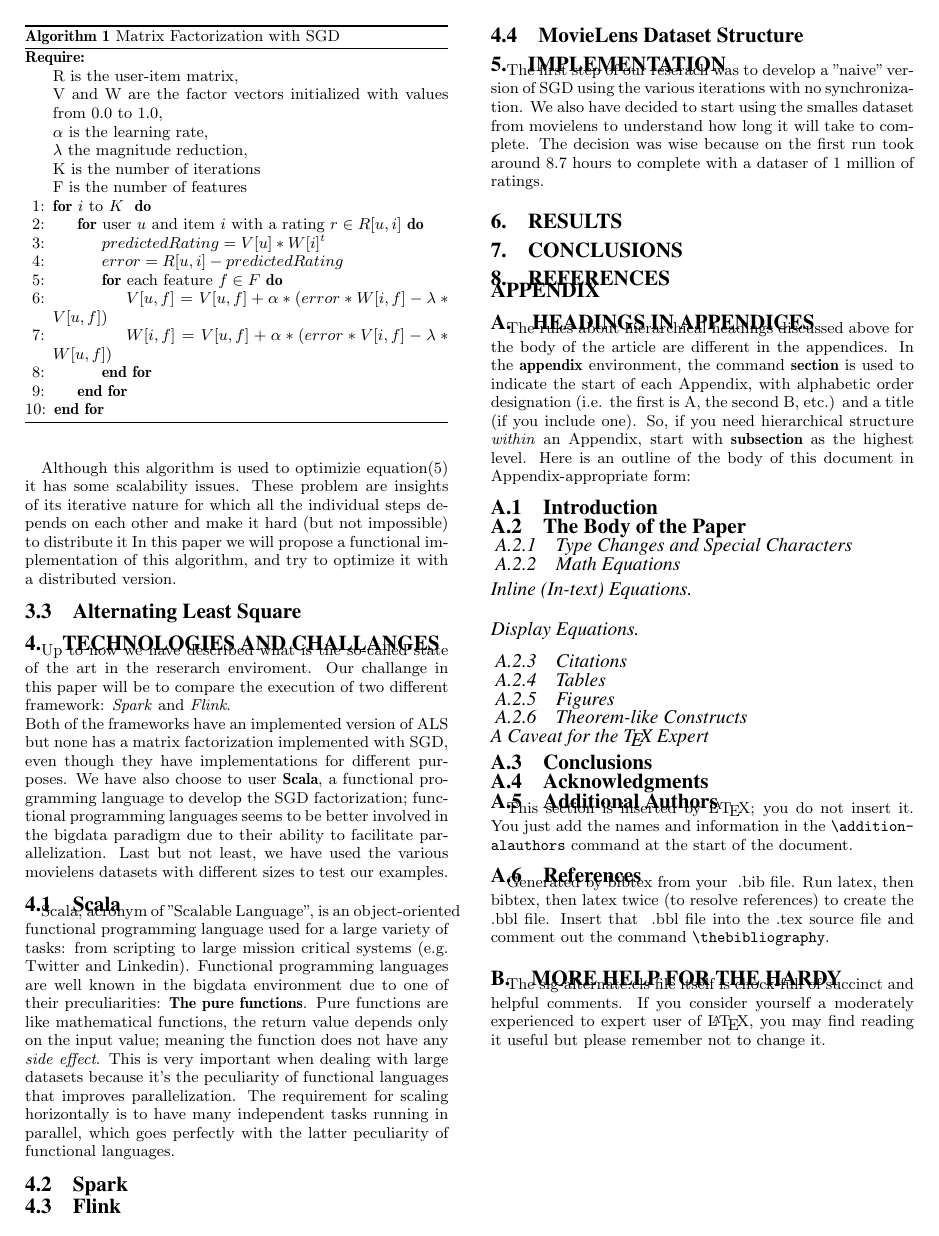
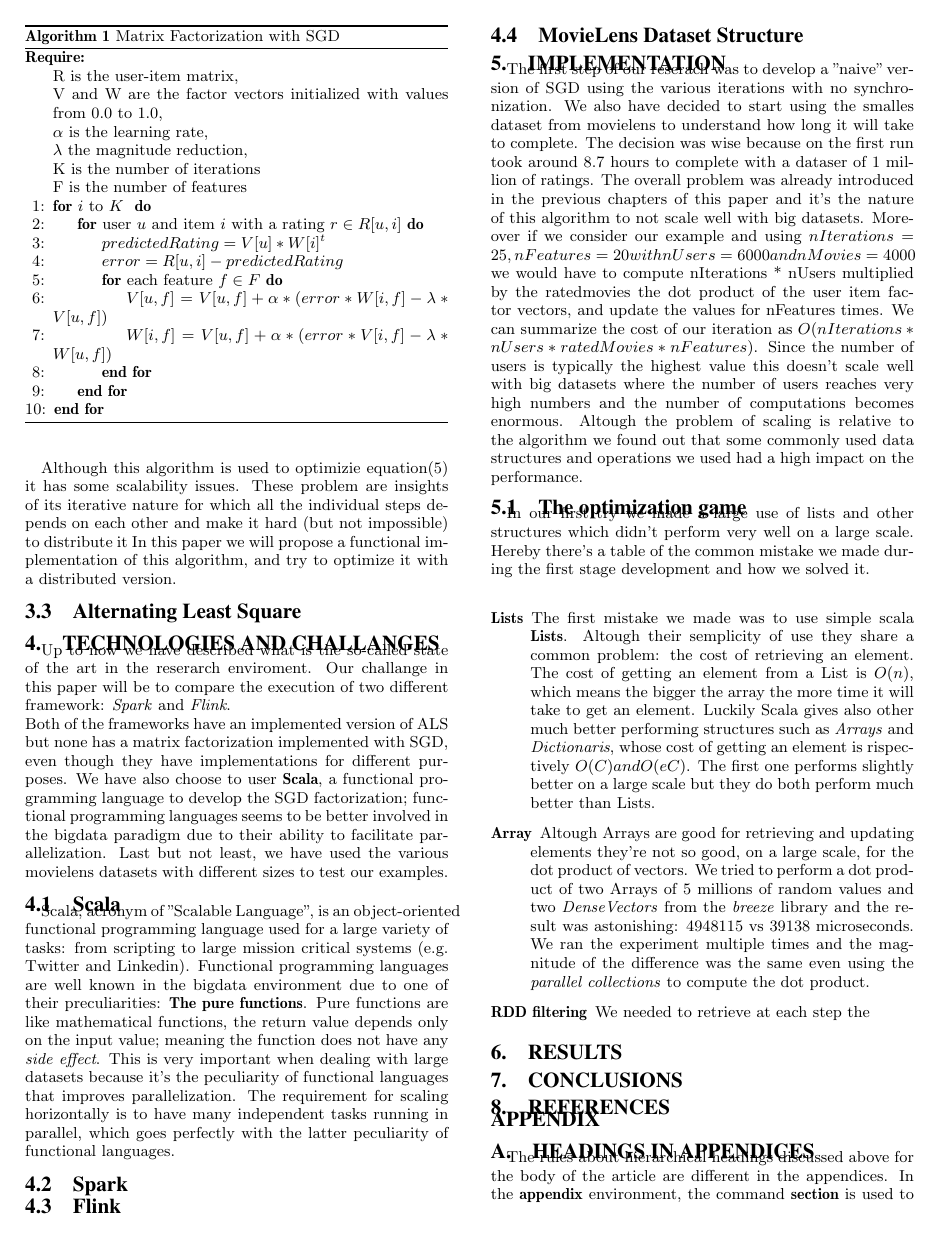
Before and after one commit to les69/OptimusFactorizer, a LaTeX paper (tex/bigdata.tex): page 3 of 3 before the commit and page 3 of 4 after it. Compiled offline with pdfLaTeX.

Commit message:
fix in the loop

```diff
--- a/tex/bigdata.tex
+++ b/tex/bigdata.tex
@@ -425,6 +425,36 @@ SGD using the various iterations with no synchronization. We also
 have decided to start using the smalles dataset from movielens to understand
 how long it will take to complete. The decision was wise because on the first
 run took around 8.7 hours to complete with a dataser of 1 million of ratings.
+The overall problem was already introduced in the previous chapters of this
+paper and it's the nature of this algorithm to not scale well with big datasets.
+Moreover if we consider our example and using $nIterations = 25, nFeatures = 20
+with nUsers = 6000 and nMovies = 4000$ we would have to compute nIterations *
+nUsers multiplied by the ratedmovies the dot product of the user item factor vectors, and update the values for
+nFeatures times. We can summarize the cost of our iteration as $O(nIterations * nUsers * ratedMovies * nFeatures)$.
+Since the number of users is typically the highest value this doesn't scale well with big datasets where the number of
+users reaches very high numbers and the number of computations becomes enormous.
+Altough the problem of scaling is relative to the algorithm we found out that
+some commonly used data structures and operations we used had a high impact on
+the performance.
+
+\subsection{The optimization game}
+
+In our first try we made a large use of lists and other structures which didn't
+perform very well on a large scale. Hereby there's a table of the common mistake
+we made during the first stage development and how we solved it.\\
+\begin{description}
+  \item[Lists] The first mistake we made was to use simple scala \textbf{Lists}. Altough their semplicity of use
+  they share a common problem: the cost of retrieving an element. The cost of getting an element from a List is $O(n)$,
+  which means the bigger the array the more time it will take to get an element. Luckily Scala gives also other much
+  better performing structures such as \textit{Arrays} and \textit{Dictionaris}, whose cost of getting an element is rispectively
+  $O(C) and O(eC)$. The first one performs slightly better on a large scale but they do both perform much better than Lists.
+  \item[Array] Altough Arrays are good for retrieving and updating elements they're not so good, on a large scale, for the dot product of vectors.
+  We tried to perform a dot product of two Arrays of 5 millions of random values and two \textit{DenseVectors} from the \textit{breeze} library
+  and the result was astonishing: 4948115 vs 39138 microseconds. We ran the experiment multiple times and the magnitude of the difference was the same
+  even using the \textit{parallel collections} to compute the dot product.
+  \item[RDD filtering] We needed to retrieve at each step the
+\end{description}
+
 
 
 
```
Also changed, not shown: spark/spark_sbt/output-big1.txt (added, +4 -0 lines), 3 other files.
